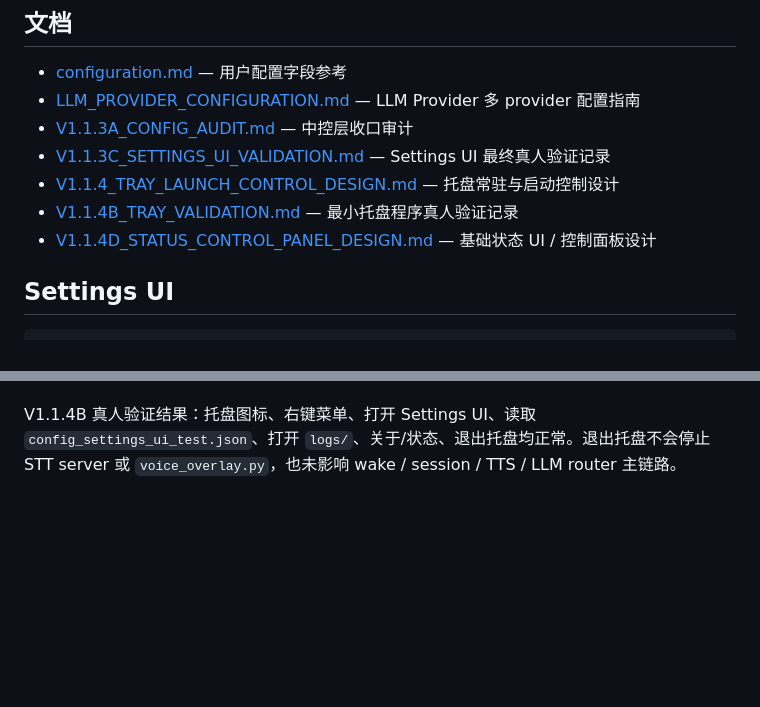
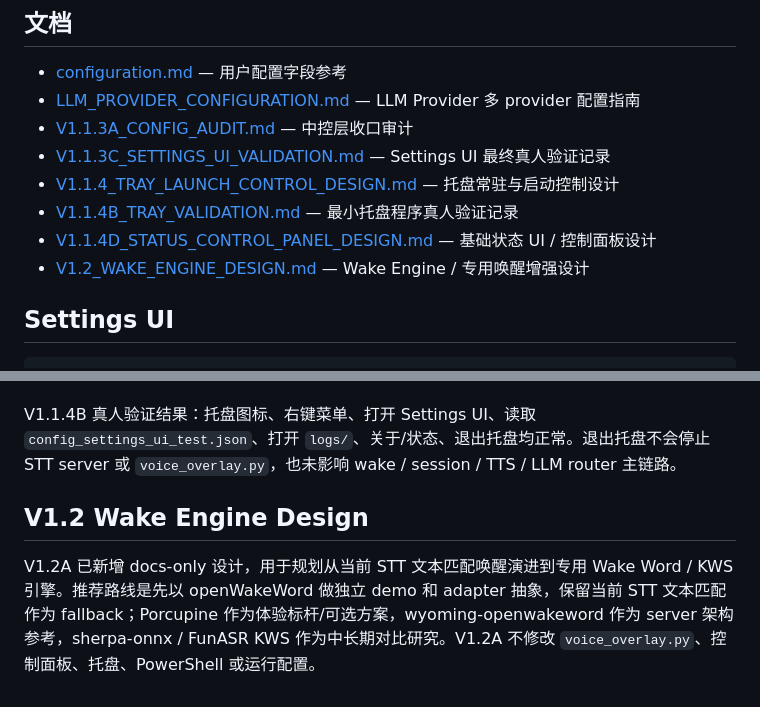
Before and after one commit to hsq2004815-oss/xiaohuang, a Markdown page: README.md, 2 parts joined by grey strips. GitHub-like rendering; blank space fills up the shorter version.

```diff
--- a/README.md
+++ b/README.md
@@ -185,6 +185,7 @@ V0.9.1 对 V0.9 的 DeepSeek 单句回复做了错误处理、回复清洗和稳
 - [V1.1.4_TRAY_LAUNCH_CONTROL_DESIGN.md](docs/V1.1.4_TRAY_LAUNCH_CONTROL_DESIGN.md) — 托盘常驻与启动控制设计
 - [V1.1.4B_TRAY_VALIDATION.md](docs/V1.1.4B_TRAY_VALIDATION.md) — 最小托盘程序真人验证记录
 - [V1.1.4D_STATUS_CONTROL_PANEL_DESIGN.md](docs/V1.1.4D_STATUS_CONTROL_PANEL_DESIGN.md) — 基础状态 UI / 控制面板设计
+- [V1.2_WAKE_ENGINE_DESIGN.md](docs/V1.2_WAKE_ENGINE_DESIGN.md) — Wake Engine / 专用唤醒增强设计
 
 ## Settings UI
 
@@ -237,3 +238,7 @@ V1.1.4D-B 流畅性修复：控制面板周期刷新和手动刷新不再在 Tki
 V1.1.4D-B 竞态修复：启动/重启操作完成时，操作 worker 会在后台线程内用短暂 grace window 采集 `final_status`，主线程只用该 operation completion result 决定弹窗；若 `final_status` 已 READY / `can_wake_now=True`，清空最近错误并按成功提示。operation completion pending 期间普通周期刷新不会交叉覆盖操作结果。
 
 V1.1.4B 真人验证结果：托盘图标、右键菜单、打开 Settings UI、读取 `config_settings_ui_test.json`、打开 `logs/`、关于/状态、退出托盘均正常。退出托盘不会停止 STT server 或 `voice_overlay.py`，也未影响 wake / session / TTS / LLM router 主链路。
+
+## V1.2 Wake Engine Design
+
+V1.2A 已新增 docs-only 设计，用于规划从当前 STT 文本匹配唤醒演进到专用 Wake Word / KWS 引擎。推荐路线是先以 openWakeWord 做独立 demo 和 adapter 抽象，保留当前 STT 文本匹配作为 fallback；Porcupine 作为体验标杆/可选方案，wyoming-openwakeword 作为 server 架构参考，sherpa-onnx / FunASR KWS 作为中长期对比研究。V1.2A 不修改 `voice_overlay.py`、控制面板、托盘、PowerShell 或运行配置。
```
Also changed, not shown: TASK_MEMORY.md (+13 -2 lines), docs/V1.2_WAKE_ENGINE_DESIGN.md (added, +570 -0 lines).
